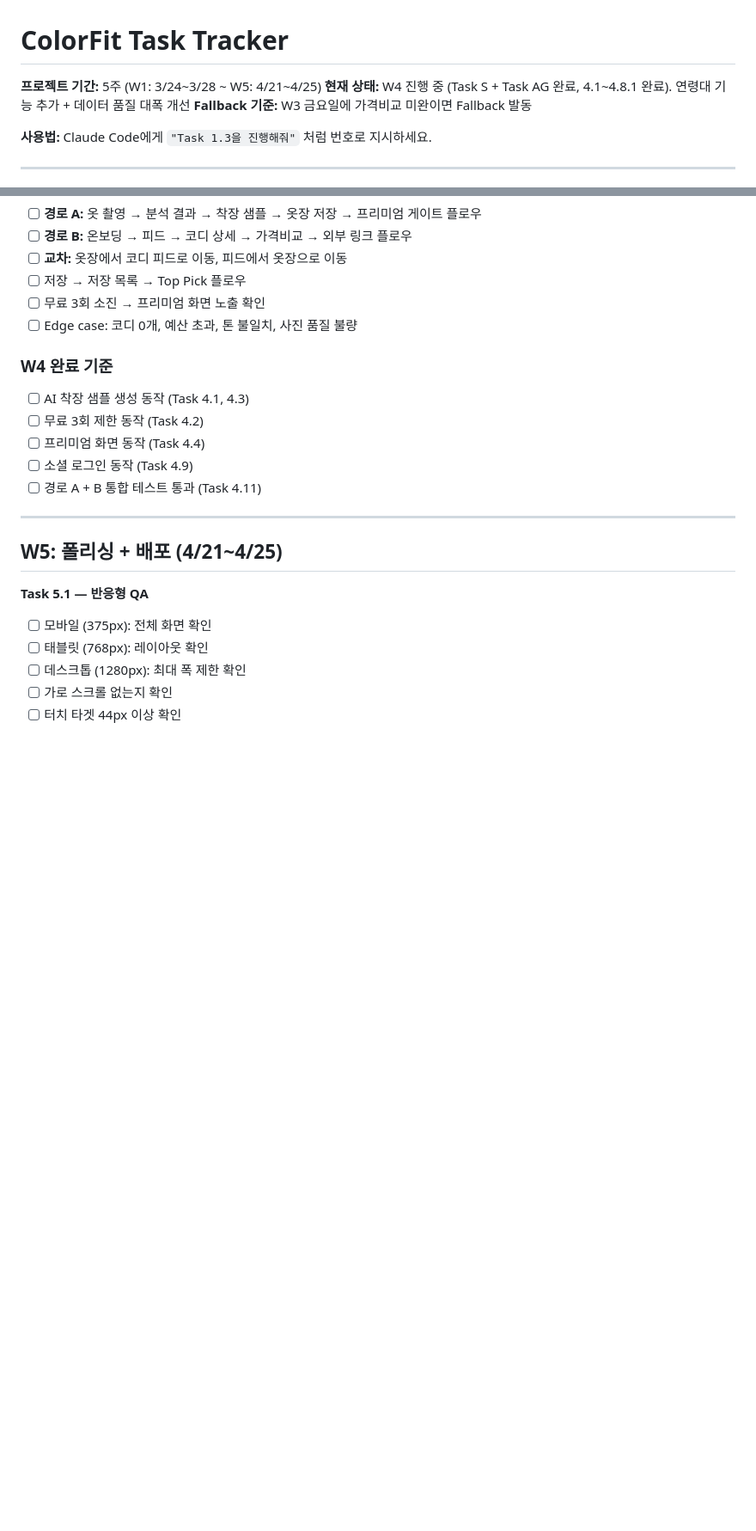
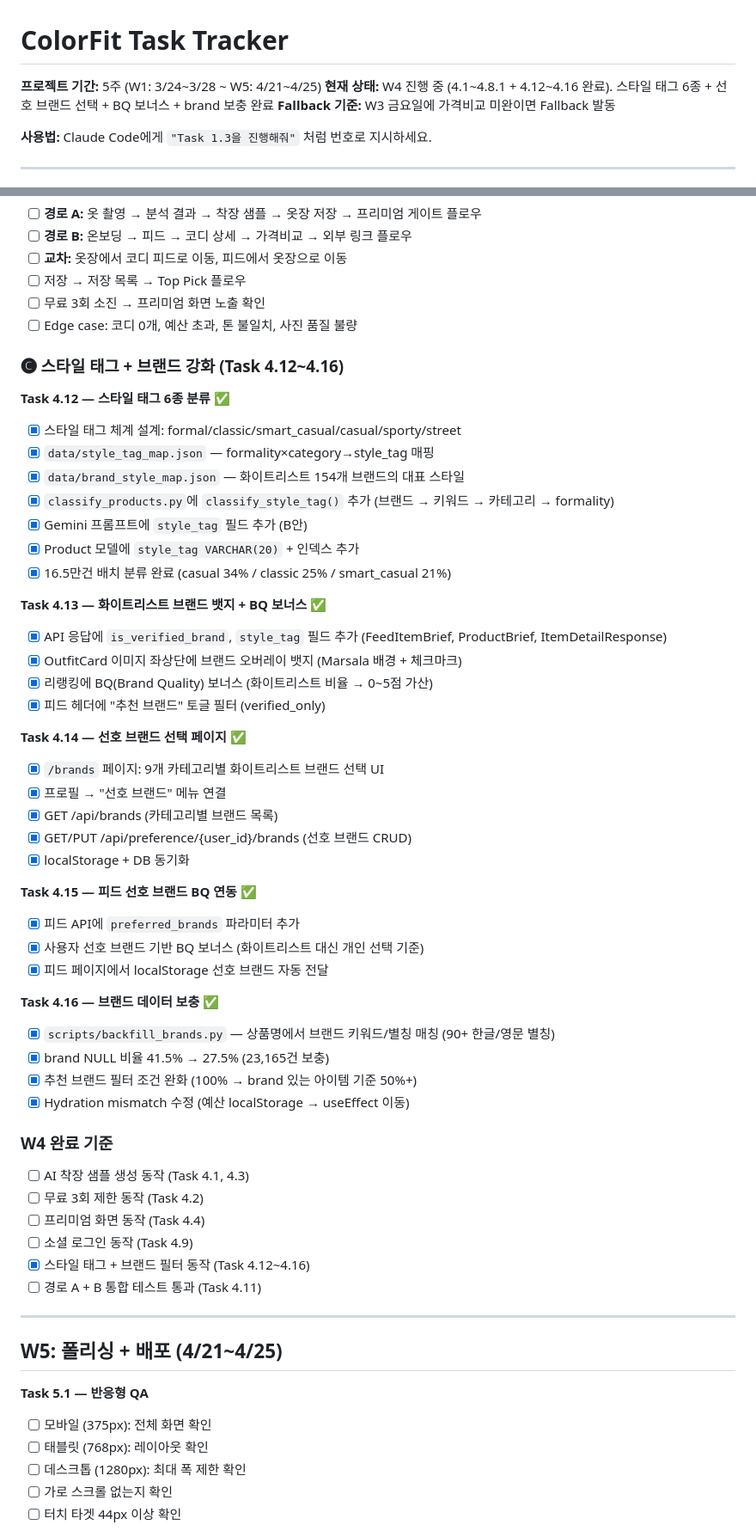
Before and after one commit to 2000silpeed/colorfit, a Markdown page: TASK.md, 2 parts joined by grey strips. Shown at 86% size. GitHub-like rendering; blank space fills up the shorter version.

```diff
--- a/TASK.md
+++ b/TASK.md
@@ -1,7 +1,7 @@
 # ColorFit Task Tracker
 
 **프로젝트 기간:** 5주 (W1: 3/24~3/28 ~ W5: 4/21~4/25)
-**현재 상태:** W4 진행 중 (Task S + Task AG 완료, 4.1~4.8.1 완료). 연령대 기능 추가 + 데이터 품질 대폭 개선
+**현재 상태:** W4 진행 중 (4.1~4.8.1 + 4.12~4.16 완료). 스타일 태그 6종 + 선호 브랜드 선택 + BQ 보너스 + brand 보충 완료
 **Fallback 기준:** W3 금요일에 가격비교 미완이면 Fallback 발동
 
 **사용법:** Claude Code에게 `"Task 1.3을 진행해줘"` 처럼 번호로 지시하세요.
@@ -692,11 +692,47 @@ W5 ─── 단독 실행 (통합 작업)
 - [ ] 무료 3회 소진 → 프리미엄 화면 노출 확인
 - [ ] Edge case: 코디 0개, 예산 초과, 톤 불일치, 사진 품질 불량
 
+### 🅒 스타일 태그 + 브랜드 강화 (Task 4.12~4.16)
+
+**Task 4.12 — 스타일 태그 6종 분류** ✅
+- [x] 스타일 태그 체계 설계: formal/classic/smart_casual/casual/sporty/street
+- [x] `data/style_tag_map.json` — formality×category→style_tag 매핑
+- [x] `data/brand_style_map.json` — 화이트리스트 154개 브랜드의 대표 스타일
+- [x] `classify_products.py`에 `classify_style_tag()` 추가 (브랜드 → 키워드 → 카테고리 → formality)
+- [x] Gemini 프롬프트에 `style_tag` 필드 추가 (B안)
+- [x] Product 모델에 `style_tag VARCHAR(20)` + 인덱스 추가
+- [x] 16.5만건 배치 분류 완료 (casual 34% / classic 25% / smart_casual 21%)
+
+**Task 4.13 — 화이트리스트 브랜드 뱃지 + BQ 보너스** ✅
+- [x] API 응답에 `is_verified_brand`, `style_tag` 필드 추가 (FeedItemBrief, ProductBrief, ItemDetailResponse)
+- [x] OutfitCard 이미지 좌상단에 브랜드 오버레이 뱃지 (Marsala 배경 + 체크마크)
+- [x] 리랭킹에 BQ(Brand Quality) 보너스 (화이트리스트 비율 → 0~5점 가산)
+- [x] 피드 헤더에 "추천 브랜드" 토글 필터 (verified_only)
+
+**Task 4.14 — 선호 브랜드 선택 페이지** ✅
+- [x] `/brands` 페이지: 9개 카테고리별 화이트리스트 브랜드 선택 UI
+- [x] 프로필 → "선호 브랜드" 메뉴 연결
+- [x] GET /api/brands (카테고리별 브랜드 목록)
+- [x] GET/PUT /api/preference/{user_id}/brands (선호 브랜드 CRUD)
+- [x] localStorage + DB 동기화
+
+**Task 4.15 — 피드 선호 브랜드 BQ 연동** ✅
+- [x] 피드 API에 `preferred_brands` 파라미터 추가
+- [x] 사용자 선호 브랜드 기반 BQ 보너스 (화이트리스트 대신 개인 선택 기준)
+- [x] 피드 페이지에서 localStorage 선호 브랜드 자동 전달
+
+**Task 4.16 — 브랜드 데이터 보충** ✅
+- [x] `scripts/backfill_brands.py` — 상품명에서 브랜드 키워드/별칭 매칭 (90+ 한글/영문 별칭)
+- [x] brand NULL 비율 41.5% → 27.5% (23,165건 보충)
+- [x] 추천 브랜드 필터 조건 완화 (100% → brand 있는 아이템 기준 50%+)
+- [x] Hydration mismatch 수정 (예산 localStorage → useEffect 이동)
+
 ### W4 완료 기준
 - [ ] AI 착장 샘플 생성 동작 (Task 4.1, 4.3)
 - [ ] 무료 3회 제한 동작 (Task 4.2)
 - [ ] 프리미엄 화면 동작 (Task 4.4)
 - [ ] 소셜 로그인 동작 (Task 4.9)
+- [x] 스타일 태그 + 브랜드 필터 동작 (Task 4.12~4.16)
 - [ ] 경로 A + B 통합 테스트 통과 (Task 4.11)
 
 ---
```
Also changed, not shown: ColorFit_상세기획서_v1.3.md (+47 -2 lines).
